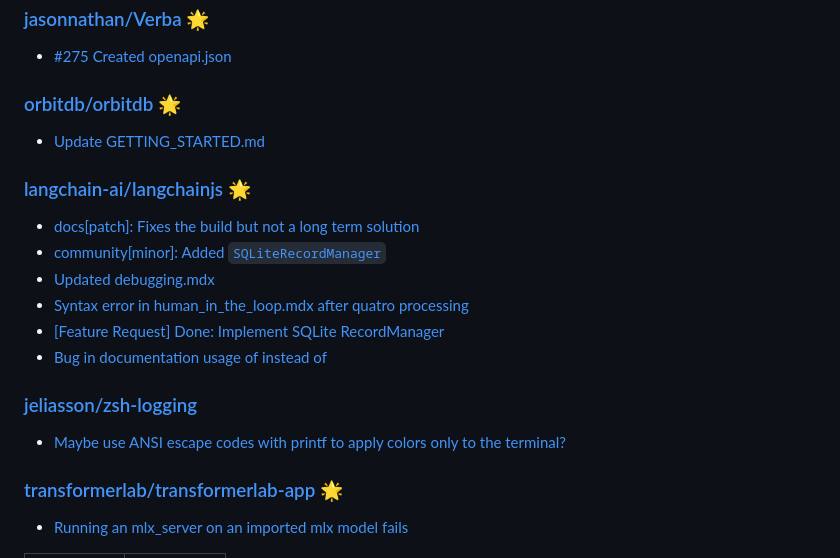
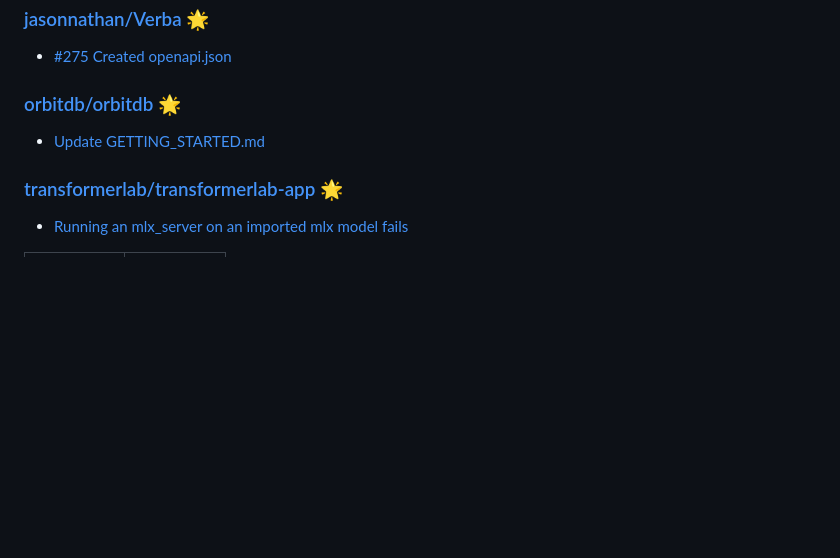
Before and after one commit to pipewrk/pipewrk, a Markdown page: README.md, the part around the change. Drawn GitHub-style; blank space fills up the shorter version.

Commit message:
Update README with latest contributions

```diff
--- a/README.md
+++ b/README.md
@@ -76,15 +76,6 @@ A captivating presenter and valuable team asset that leads with charisma and vis
 - [#275 Created openapi.json](https://github.com/jasonnathan/Verba/pull/1)
 ### [orbitdb/orbitdb](https://github.com/orbitdb/orbitdb) 🌟
 - [Update GETTING_STARTED.md](https://github.com/orbitdb/orbitdb/pull/1186)
-### [langchain-ai/langchainjs](https://github.com/langchain-ai/langchainjs) 🌟
-- [docs[patch]: Fixes the build but not a long term solution](https://github.com/langchain-ai/langchainjs/pull/4361)
-- [community[minor]: Added `SQLiteRecordManager`](https://github.com/langchain-ai/langchainjs/pull/4321)
-- [Updated debugging.mdx](https://github.com/langchain-ai/langchainjs/pull/4319)
-- [Syntax error in human_in_the_loop.mdx after quatro processing](https://github.com/langchain-ai/langchainjs/issues/4360)
-- [[Feature Request] Done: Implement SQLite RecordManager](https://github.com/langchain-ai/langchainjs/issues/4320)
-- [Bug in documentation usage of<CodeOutputBlock> instead of <CodeBlock>](https://github.com/langchain-ai/langchainjs/issues/4318)
-### [jeliasson/zsh-logging](https://github.com/jeliasson/zsh-logging)
-- [Maybe use ANSI escape codes with printf to apply colors only to the terminal?](https://github.com/jeliasson/zsh-logging/pull/1)
 ### [transformerlab/transformerlab-app](https://github.com/transformerlab/transformerlab-app) 🌟
 - [Running an mlx_server on an imported mlx model fails](https://github.com/transformerlab/transformerlab-app/issues/140)
 <!-- CONTRIBUTIONS:END -->
```
